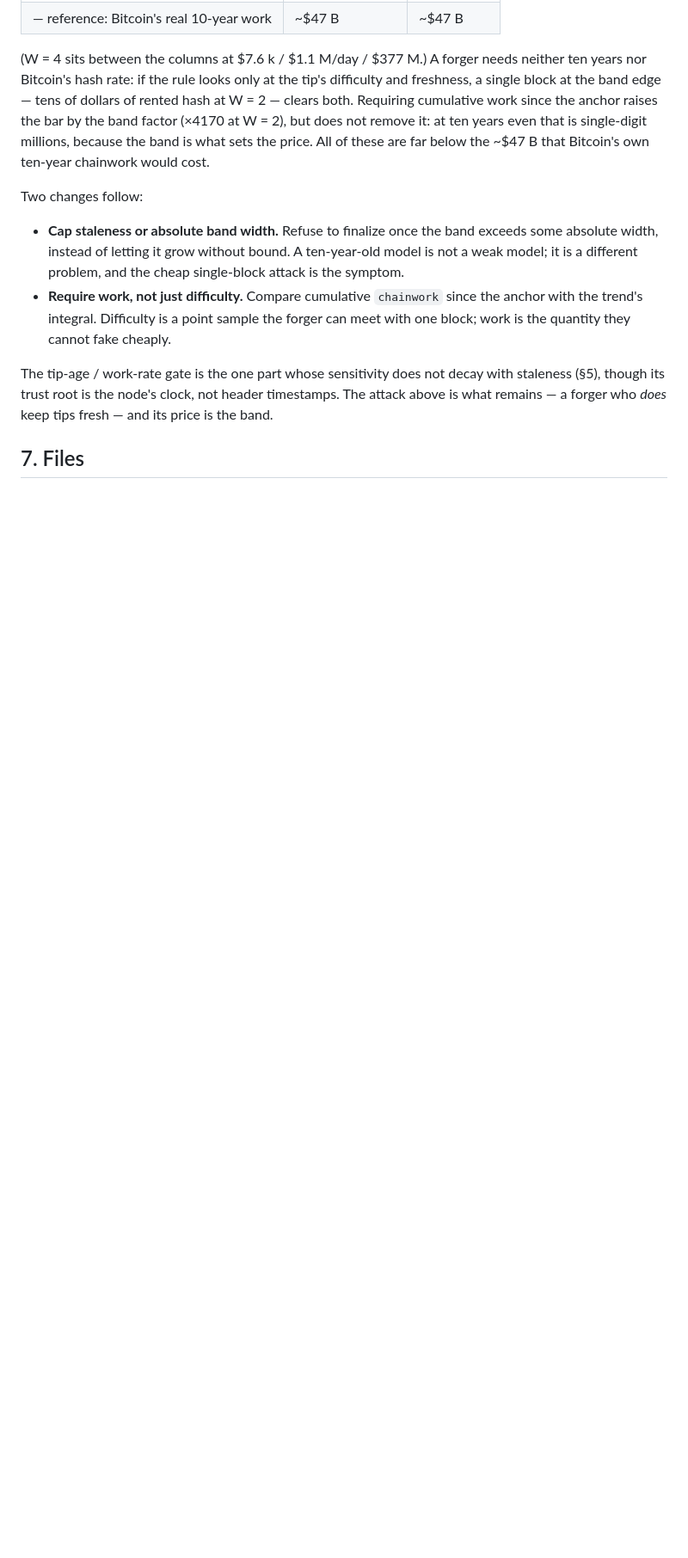
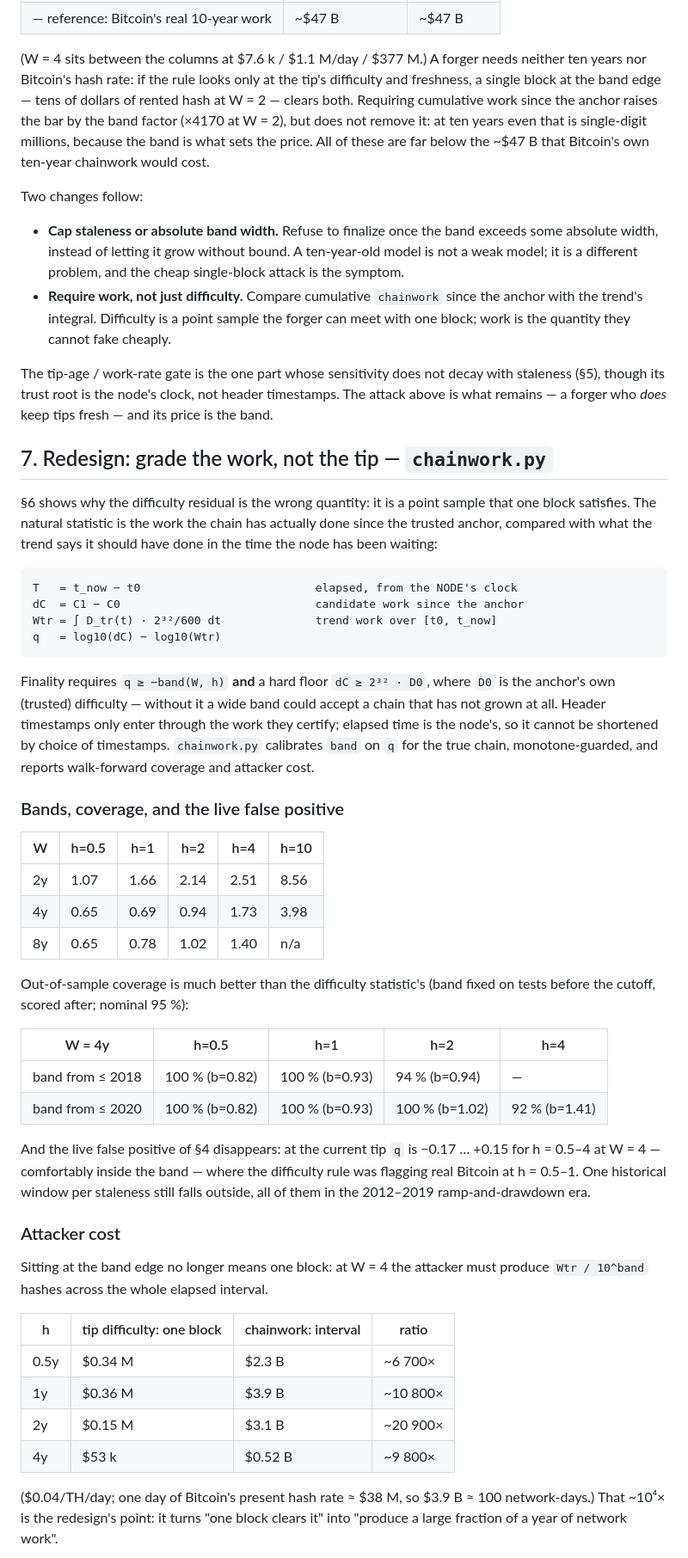
Before and after one commit to Nuhvi/partition-safe-ibd, a Markdown page: README.md, the part around one of its changes. Shown at 86% size. Rendered like a GitHub page; blank space fills up the shorter version.

````diff
--- a/README.md
+++ b/README.md
@@ -350,4 +352,63 @@ with staleness (§5), though its trust root is the node's clock, not header
 timestamps.  The attack above is what remains — a forger who *does* keep tips
 fresh — and its price is the band.
 
-## 7. Files
+## 7. Redesign: grade the work, not the tip — `chainwork.py`
+
+§6 shows why the difficulty residual is the wrong quantity: it is a point sample
+that one block satisfies.  The natural statistic is the work the chain has
+actually done since the trusted anchor, compared with what the trend says it
+should have done in the time the node has been waiting:
+
+```
+T   = t_now − t0                          elapsed, from the NODE's clock
+dC  = C1 − C0                             candidate work since the anchor
+Wtr = ∫ D_tr(t) · 2³²/600 dt              trend work over [t0, t_now]
+q   = log10(dC) − log10(Wtr)
+```
+
+Finality requires `q ≥ −band(W, h)` **and** a hard floor
+`dC ≥ 2³² · D0`, where `D0` is the anchor's own (trusted) difficulty — without it
+a wide band could accept a chain that has not grown at all.  Header timestamps
+only enter through the work they certify; elapsed time is the node's, so it
+cannot be shortened by choice of timestamps.  `chainwork.py` calibrates `band` on
+`q` for the true chain, monotone-guarded, and reports walk-forward coverage and
+attacker cost.
+
+### Bands, coverage, and the live false positive
+
+| W | h=0.5 | h=1 | h=2 | h=4 | h=10 |
+|---|-------|-----|-----|-----|------|
+| 2y | 1.07 | 1.66 | 2.14 | 2.51 | 8.56 |
+| 4y | 0.65 | 0.69 | 0.94 | 1.73 | 3.98 |
+| 8y | 0.65 | 0.78 | 1.02 | 1.40 | n/a |
+
+Out-of-sample coverage is much better than the difficulty statistic's (band
+fixed on tests before the cutoff, scored after; nominal 95 %):
+
+| W = 4y | h=0.5 | h=1 | h=2 | h=4 |
+|--------|-------|-----|-----|-----|
+| band from ≤ 2018 | 100 % (b=0.82) | 100 % (b=0.93) | 94 % (b=0.94) | — |
+| band from ≤ 2020 | 100 % (b=0.82) | 100 % (b=0.93) | 100 % (b=1.02) | 92 % (b=1.41) |
+
+And the live false positive of §4 disappears: at the current tip `q` is
+−0.17 … +0.15 for h = 0.5–4 at W = 4 — comfortably inside the band — where the
+difficulty rule was flagging real Bitcoin at h = 0.5–1.  One historical window
+per staleness still falls outside, all of them in the 2012–2019
+ramp-and-drawdown era.
+
+### Attacker cost
+
+Sitting at the band edge no longer means one block: at W = 4 the attacker must
+produce `Wtr / 10^band` hashes across the whole elapsed interval.
+
+| h | tip difficulty: one block | chainwork: interval | ratio |
+|---|---------------------------|---------------------|-------|
+| 0.5y | $0.34 M | $2.3 B | ~6 700× |
+| 1y | $0.36 M | $3.9 B | ~10 800× |
+| 2y | $0.15 M | $3.1 B | ~20 900× |
+| 4y | $53 k | $0.52 B | ~9 800× |
+
+($0.04/TH/day; one day of Bitcoin's present hash rate ≈ $38 M, so $3.9 B ≈ 100
+network-days.)  That ~10⁴× is the redesign's point: it turns "one block clears
+it" into "produce a large fraction of a year of network work".
+
````
Also changed, not shown: other parts of README.md (+44 -24 lines), diagrams/chainwork_band.png (added), 1 other file.
